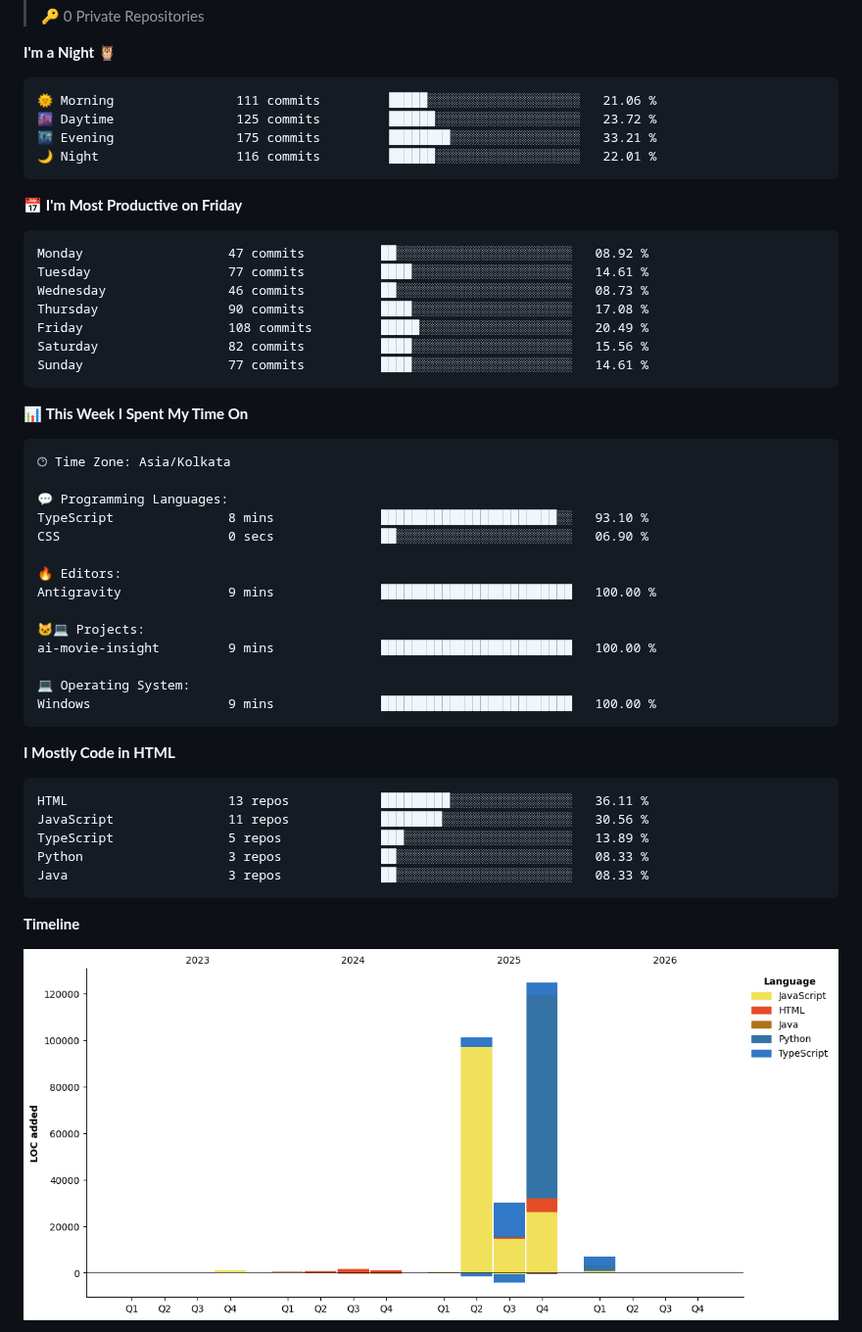
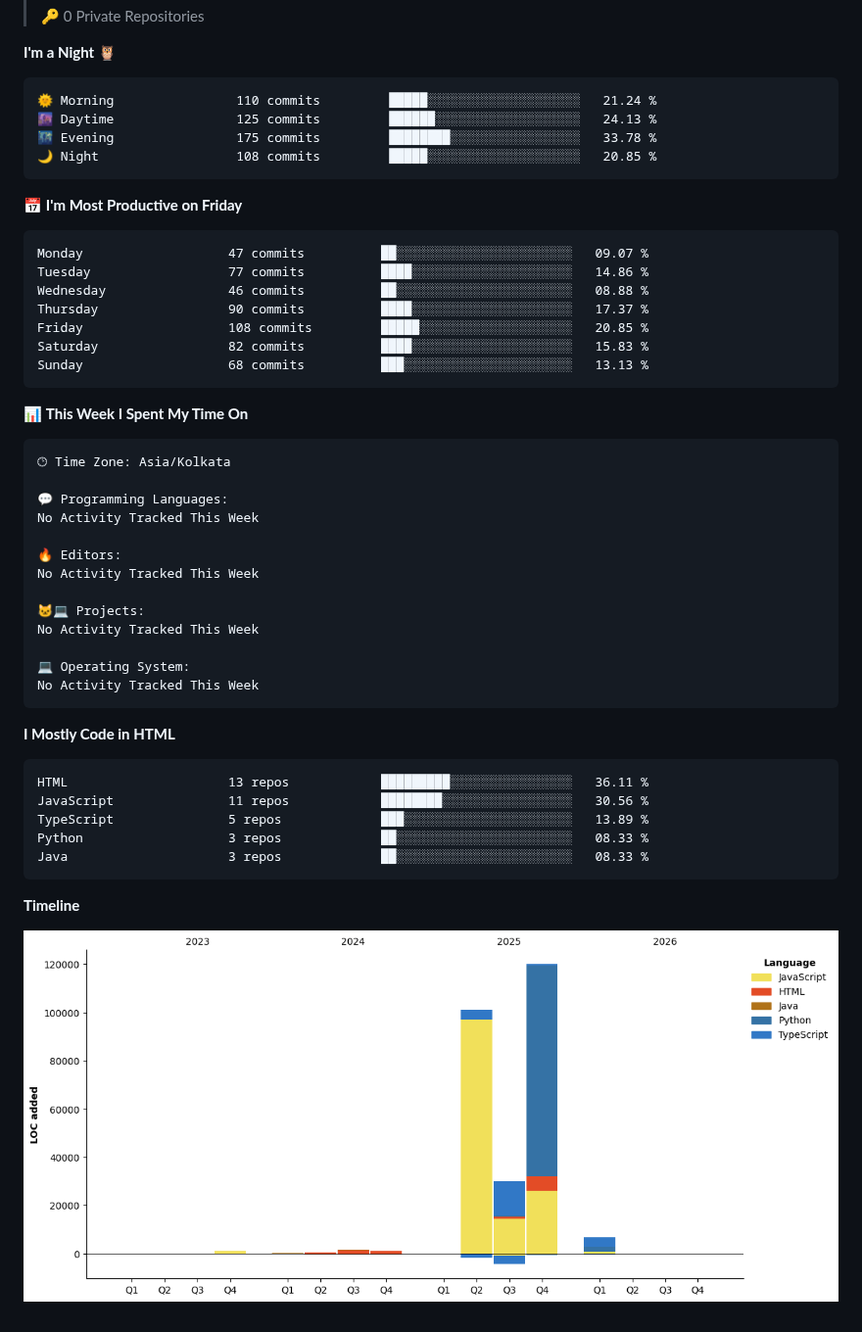
Before and after one commit to RNKbansal23/RNKbansal23, a Markdown page: README.md, the part around one of its changes. Shown at 98% size. Drawn GitHub-style; pictures changed too: assets/bar_graph.png; folded sections open.

Commit message:
Updated with Dev Metrics

````diff
--- a/README.md
+++ b/README.md
@@ -63,21 +63,21 @@
 **I'm a Night 🦉**
 
 ```text
-🌞 Morning                111 commits         █████░░░░░░░░░░░░░░░░░░░░   21.06 %
-🌆 Daytime                125 commits         ██████░░░░░░░░░░░░░░░░░░░   23.72 %
-🌃 Evening                175 commits         ████████░░░░░░░░░░░░░░░░░   33.21 %
-🌙 Night                  116 commits         ██████░░░░░░░░░░░░░░░░░░░   22.01 %
+🌞 Morning                110 commits         █████░░░░░░░░░░░░░░░░░░░░   21.24 %
+🌆 Daytime                125 commits         ██████░░░░░░░░░░░░░░░░░░░   24.13 %
+🌃 Evening                175 commits         ████████░░░░░░░░░░░░░░░░░   33.78 %
+🌙 Night                  108 commits         █████░░░░░░░░░░░░░░░░░░░░   20.85 %
 ```
 📅 **I'm Most Productive on Friday**
 
 ```text
-Monday                   47 commits          ██░░░░░░░░░░░░░░░░░░░░░░░   08.92 %
-Tuesday                  77 commits          ████░░░░░░░░░░░░░░░░░░░░░   14.61 %
-Wednesday                46 commits          ██░░░░░░░░░░░░░░░░░░░░░░░   08.73 %
-Thursday                 90 commits          ████░░░░░░░░░░░░░░░░░░░░░   17.08 %
-Friday                   108 commits         █████░░░░░░░░░░░░░░░░░░░░   20.49 %
-Saturday                 82 commits          ████░░░░░░░░░░░░░░░░░░░░░   15.56 %
-Sunday                   77 commits          ████░░░░░░░░░░░░░░░░░░░░░   14.61 %
+Monday                   47 commits          ██░░░░░░░░░░░░░░░░░░░░░░░   09.07 %
+Tuesday                  77 commits          ████░░░░░░░░░░░░░░░░░░░░░   14.86 %
+Wednesday                46 commits          ██░░░░░░░░░░░░░░░░░░░░░░░   08.88 %
+Thursday                 90 commits          ████░░░░░░░░░░░░░░░░░░░░░   17.37 %
+Friday                   108 commits         █████░░░░░░░░░░░░░░░░░░░░   20.85 %
+Saturday                 82 commits          ████░░░░░░░░░░░░░░░░░░░░░   15.83 %
+Sunday                   68 commits          ███░░░░░░░░░░░░░░░░░░░░░░   13.13 %
 ```
 
 
@@ -87,17 +87,16 @@ Sunday                   77 commits          ████░░░░░░░
 🕑︎ Time Zone: Asia/Kolkata
 
 💬 Programming Languages:
-TypeScript               8 mins              ███████████████████████░░   93.10 %
-CSS                      0 secs              ██░░░░░░░░░░░░░░░░░░░░░░░   06.90 %
+No Activity Tracked This Week
 
 🔥 Editors:
-Antigravity              9 mins              █████████████████████████   100.00 %
+No Activity Tracked This Week
 
 🐱‍💻 Projects:
-ai-movie-insight         9 mins              █████████████████████████   100.00 %
+No Activity Tracked This Week
 
 💻 Operating System:
-Windows                  9 mins              █████████████████████████   100.00 %
+No Activity Tracked This Week
 ```
 
 **I Mostly Code in HTML**
````
Also changed, not shown: other parts of README.md (+1 -1 lines).
